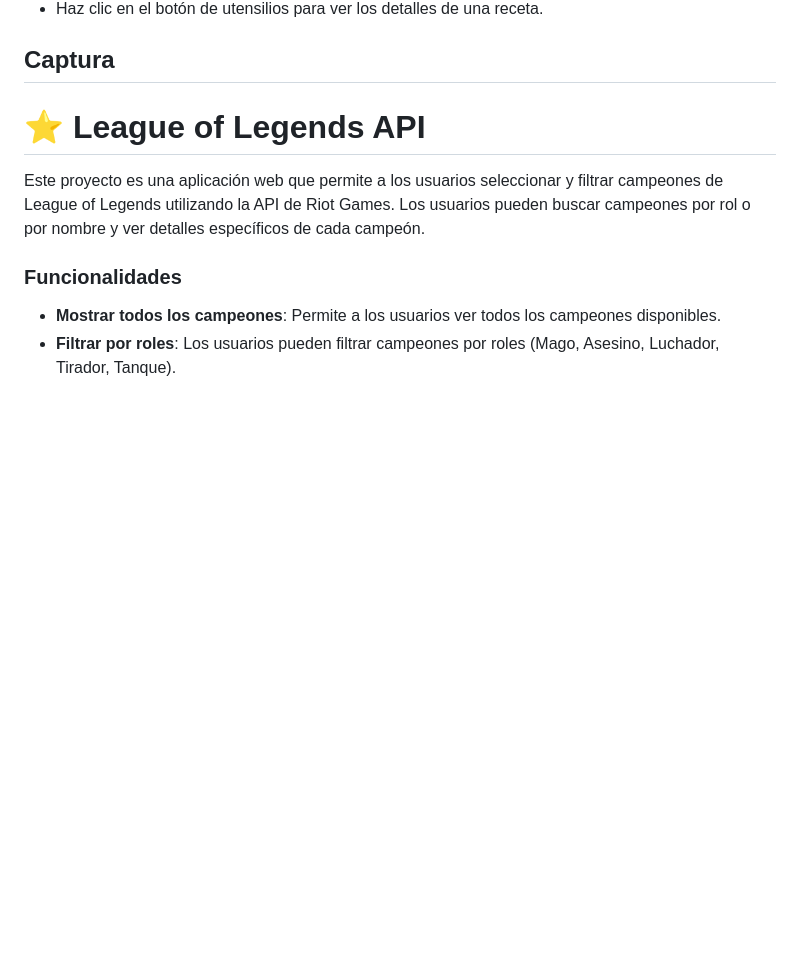
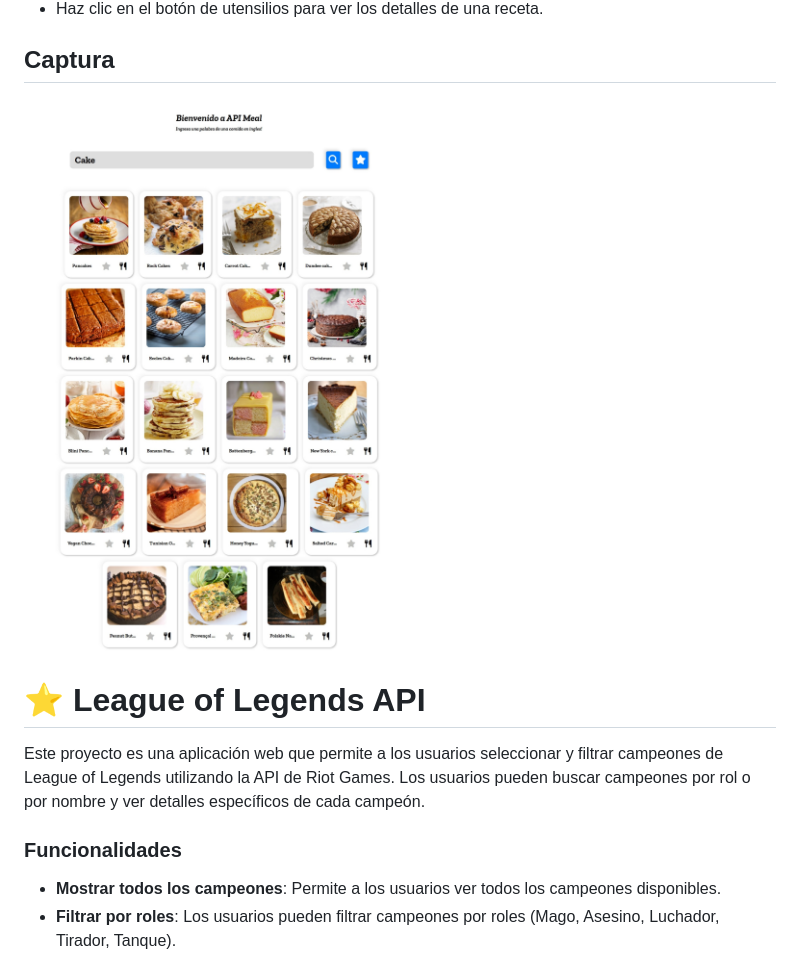
Before and after one commit to T800-mry/proyectoAPI, a Markdown page: README.md, the part around the change. GitHub-like rendering; blank space fills up the shorter version.

```diff
--- a/README.md
+++ b/README.md
@@ -121,7 +121,7 @@ Este proyecto es una aplicación web que permite buscar recetas de comidas utili
 - Haz clic en el botón de utensilios para ver los detalles de una receta.
 
 ## Captura
-
+![Captura](https://github.com/T800-mry/proyectoAPI/blob/main/API%20Mery/assets/img/captura.jpeg)
 
 
 # ⭐ League of Legends API
```
